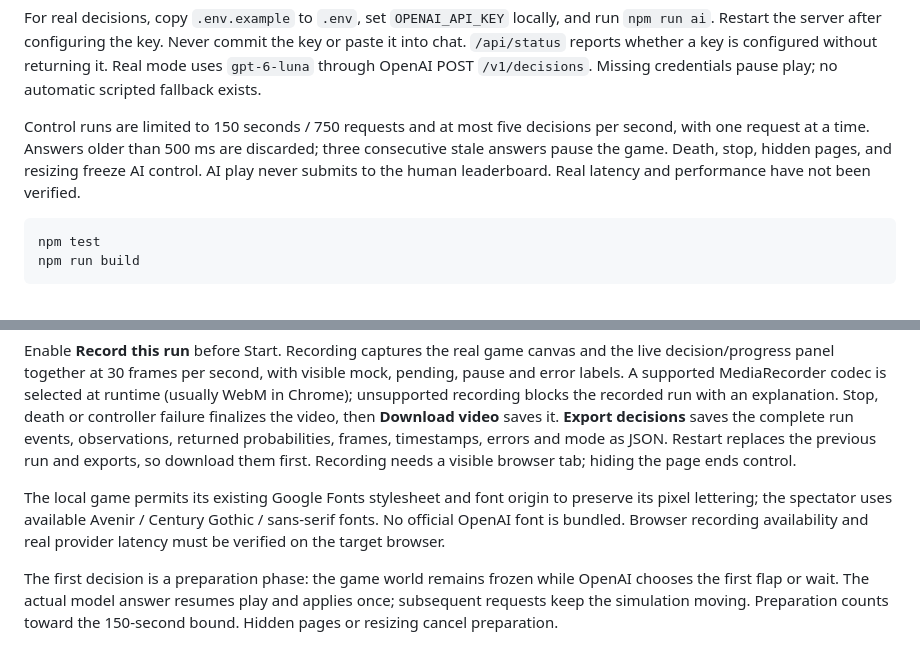
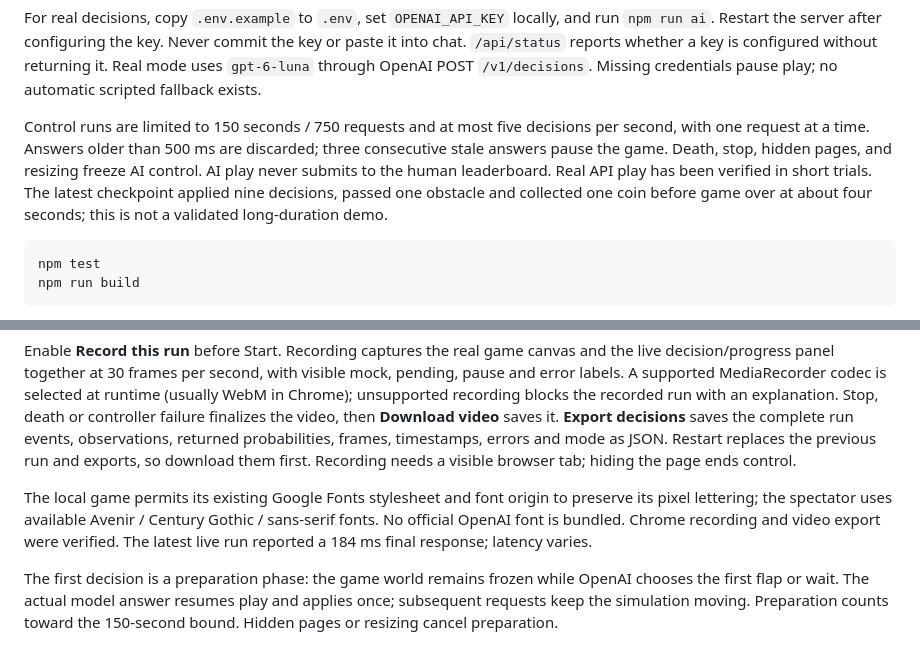
Before and after one commit to Robertzu43/condor-andes-ai, a Markdown page: README.md, 2 parts joined by grey strips. Drawn GitHub-style.

Commit message:
Document verified live-play checkpoint and remaining flight work

````diff
--- a/README.md
+++ b/README.md
@@ -12,7 +12,7 @@ Open http://127.0.0.1:8789 to use the spectator. Mock mode always answers **wait
 
 For real decisions, copy `.env.example` to `.env`, set `OPENAI_API_KEY` locally, and run `npm run ai`. Restart the server after configuring the key. Never commit the key or paste it into chat. `/api/status` reports whether a key is configured without returning it. Real mode uses `gpt-6-luna` through OpenAI POST `/v1/decisions`. Missing credentials pause play; no automatic scripted fallback exists.
 
-Control runs are limited to 150 seconds / 750 requests and at most five decisions per second, with one request at a time. Answers older than 500 ms are discarded; three consecutive stale answers pause the game. Death, stop, hidden pages, and resizing freeze AI control. AI play never submits to the human leaderboard. Real latency and performance have not been verified.
+Control runs are limited to 150 seconds / 750 requests and at most five decisions per second, with one request at a time. Answers older than 500 ms are discarded; three consecutive stale answers pause the game. Death, stop, hidden pages, and resizing freeze AI control. AI play never submits to the human leaderboard. Real API play has been verified in short trials. The latest checkpoint applied nine decisions, passed one obstacle and collected one coin before game over at about four seconds; this is not a validated long-duration demo.
 
 ```sh
 npm test
@@ -31,6 +31,6 @@ Start begins a normal-speed model-controlled run; Stop pauses it; Restart ends t
 
 Enable **Record this run** before Start. Recording captures the real game canvas and the live decision/progress panel together at 30 frames per second, with visible mock, pending, pause and error labels. A supported MediaRecorder codec is selected at runtime (usually WebM in Chrome); unsupported recording blocks the recorded run with an explanation. Stop, death or controller failure finalizes the video, then **Download video** saves it. **Export decisions** saves the complete run events, observations, returned probabilities, frames, timestamps, errors and mode as JSON. Restart replaces the previous run and exports, so download them first. Recording needs a visible browser tab; hiding the page ends control.
 
-The local game permits its existing Google Fonts stylesheet and font origin to preserve its pixel lettering; the spectator uses available Avenir / Century Gothic / sans-serif fonts. No official OpenAI font is bundled. Browser recording availability and real provider latency must be verified on the target browser.
+The local game permits its existing Google Fonts stylesheet and font origin to preserve its pixel lettering; the spectator uses available Avenir / Century Gothic / sans-serif fonts. No official OpenAI font is bundled. Chrome recording and video export were verified. The latest live run reported a 184 ms final response; latency varies.
 
 The first decision is a preparation phase: the game world remains frozen while OpenAI chooses the first flap or wait. The actual model answer resumes play and applies once; subsequent requests keep the simulation moving. Preparation counts toward the 150-second bound. Hidden pages or resizing cancel preparation.
````
Also changed, not shown: docs/live-progress.md (added, +21 -0 lines).
